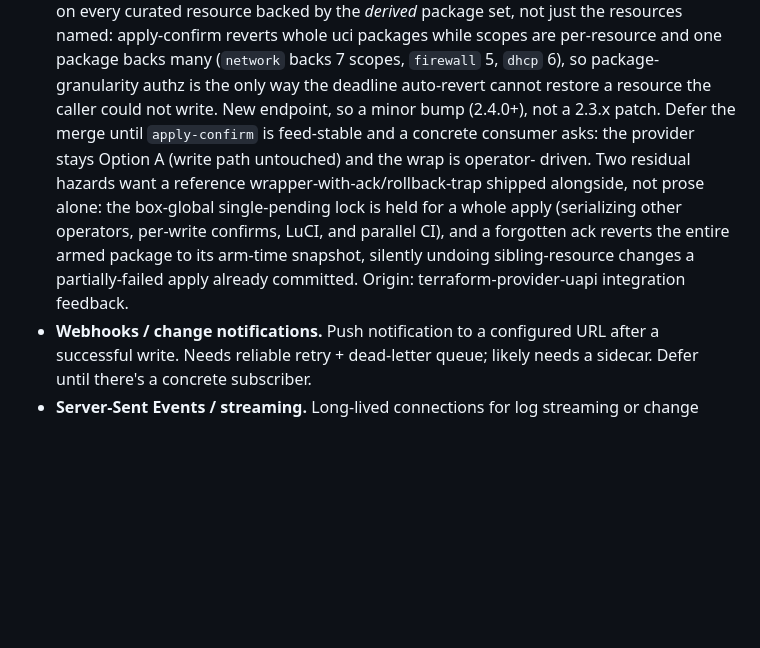
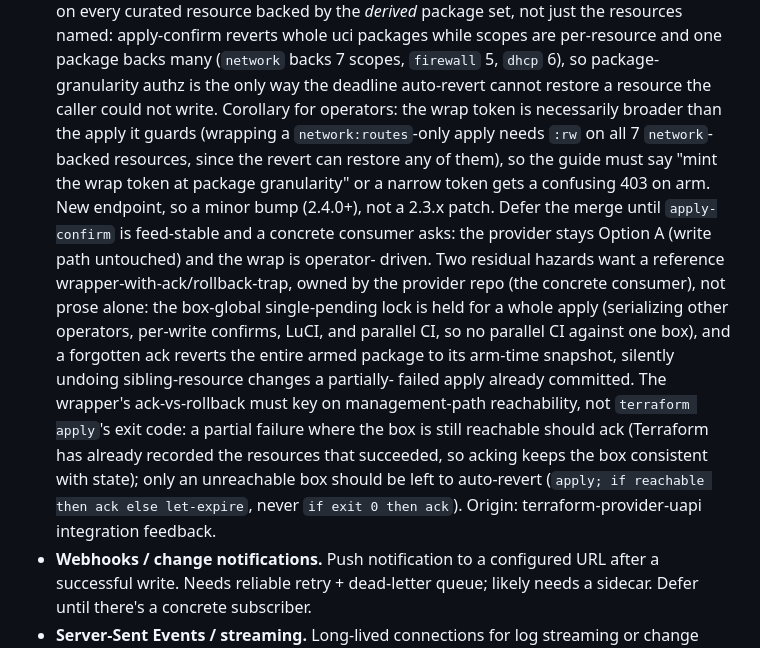
Before and after one commit to openwrt-iac/uapi, a Markdown page: docs/roadmap.md, the part around the change. Drawn GitHub-style; blank space fills up the shorter version.

Commit message:
docs: fold provider wrapper-scope + reachability-keyed-ack notes into roadmap
Co-Authored-By: Claude Opus 4.8 (1M context) <noreply@anthropic.com>

```diff
--- a/docs/roadmap.md
+++ b/docs/roadmap.md
@@ -97,16 +97,27 @@ endpoint under Features below.
   are per-resource and one package backs many (`network` backs 7 scopes,
   `firewall` 5, `dhcp` 6), so package-granularity authz is the only way the
   deadline auto-revert cannot restore a resource the caller could not write.
-  New endpoint, so a minor bump (2.4.0+), not a 2.3.x patch. Defer the merge
+  Corollary for operators: the wrap token is necessarily broader than the
+  apply it guards (wrapping a `network:routes`-only apply needs `:rw` on all
+  7 `network`-backed resources, since the revert can restore any of them), so
+  the guide must say "mint the wrap token at package granularity" or a narrow
+  token gets a confusing 403 on arm. New endpoint, so a minor bump (2.4.0+),
+  not a 2.3.x patch. Defer the merge
   until `apply-confirm` is feed-stable and a concrete consumer asks: the
   provider stays Option A (write path untouched) and the wrap is operator-
-  driven. Two residual hazards want a reference wrapper-with-ack/rollback-trap
-  shipped alongside, not prose alone: the box-global single-pending lock is
-  held for a whole apply (serializing other operators, per-write confirms,
-  LuCI, and parallel CI), and a forgotten ack reverts the entire armed package
-  to its arm-time snapshot, silently undoing sibling-resource changes a
-  partially-failed apply already committed. Origin: terraform-provider-uapi
-  integration feedback.
+  driven. Two residual hazards want a reference wrapper-with-ack/rollback-trap,
+  owned by the provider repo (the concrete consumer), not prose alone: the
+  box-global single-pending lock is held for a whole apply (serializing other
+  operators, per-write confirms, LuCI, and parallel CI, so no parallel CI
+  against one box), and a forgotten ack reverts the entire armed package to its
+  arm-time snapshot, silently undoing sibling-resource changes a partially-
+  failed apply already committed. The wrapper's ack-vs-rollback must key on
+  management-path reachability, not `terraform apply`'s exit code: a partial
+  failure where the box is still reachable should ack (Terraform has already
+  recorded the resources that succeeded, so acking keeps the box consistent
+  with state); only an unreachable box should be left to auto-revert (`apply;
+  if reachable then ack else let-expire`, never `if exit 0 then ack`). Origin:
+  terraform-provider-uapi integration feedback.
 - **Webhooks / change notifications.** Push notification to a configured
   URL after a successful write. Needs reliable retry + dead-letter queue;
   likely needs a sidecar. Defer until there's a concrete subscriber.
```
